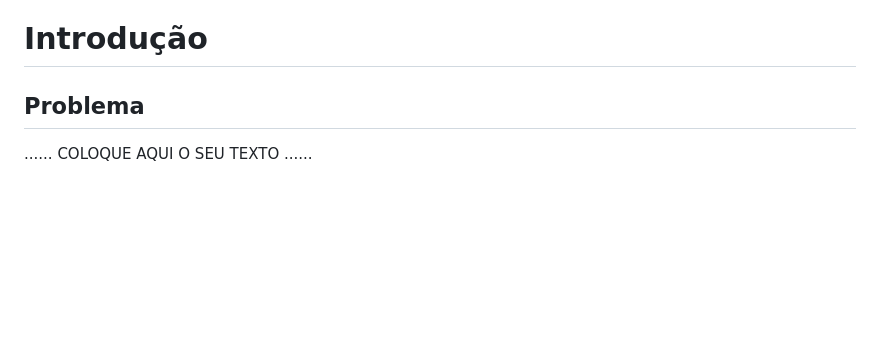
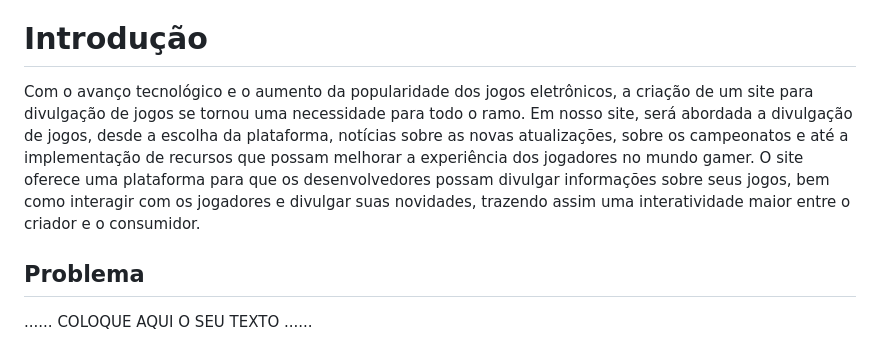
Before and after one commit to ICEI-PUCMinas-PSG-SI-TI/psg-si-2023-01-ti1-405102-puc-gamingsphere, a Markdown page: docs/relatorio/Relatorio Tecnico - TEMPLATE.md, the part around one of its changes. Drawn GitHub-style; blank space fills up the shorter version.

```diff
--- a/docs/relatorio/Relatorio Tecnico - TEMPLATE.md
+++ b/docs/relatorio/Relatorio Tecnico - TEMPLATE.md
@@ -36,7 +34,9 @@
 - [Conclusões](#avaliação-da-aplicação)
 
 # Introdução
-
+Com o avanço tecnológico e o aumento da popularidade dos jogos eletrônicos, a criação de um site para divulgação de jogos se tornou uma necessidade para todo o ramo.
+Em nosso site, será abordada a divulgação de jogos, desde a escolha da plataforma, notícias sobre as novas atualizações, sobre os campeonatos e  até a implementação de recursos que possam melhorar a experiência dos jogadores no mundo gamer.
+O site oferece uma plataforma para que os desenvolvedores possam divulgar informações sobre seus jogos, bem como interagir com os jogadores e divulgar suas novidades, trazendo assim uma interatividade maior entre o criador e o consumidor.
 ## Problema
 
 ......  COLOQUE AQUI O SEU TEXTO ......
```
Also changed, not shown: other parts of docs/relatorio/Relatorio Tecnico - TEMPLATE.md (+15 -30 lines).
